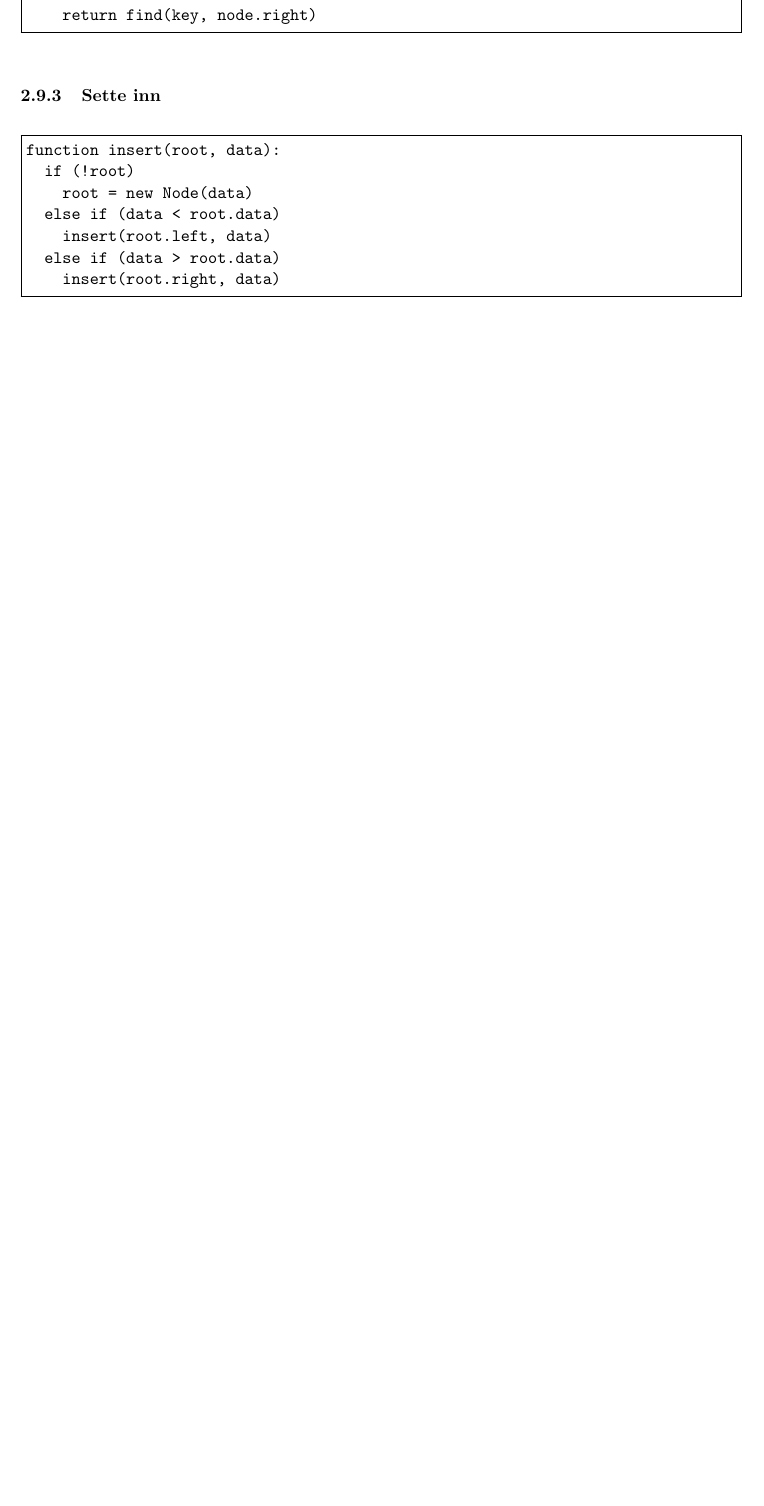
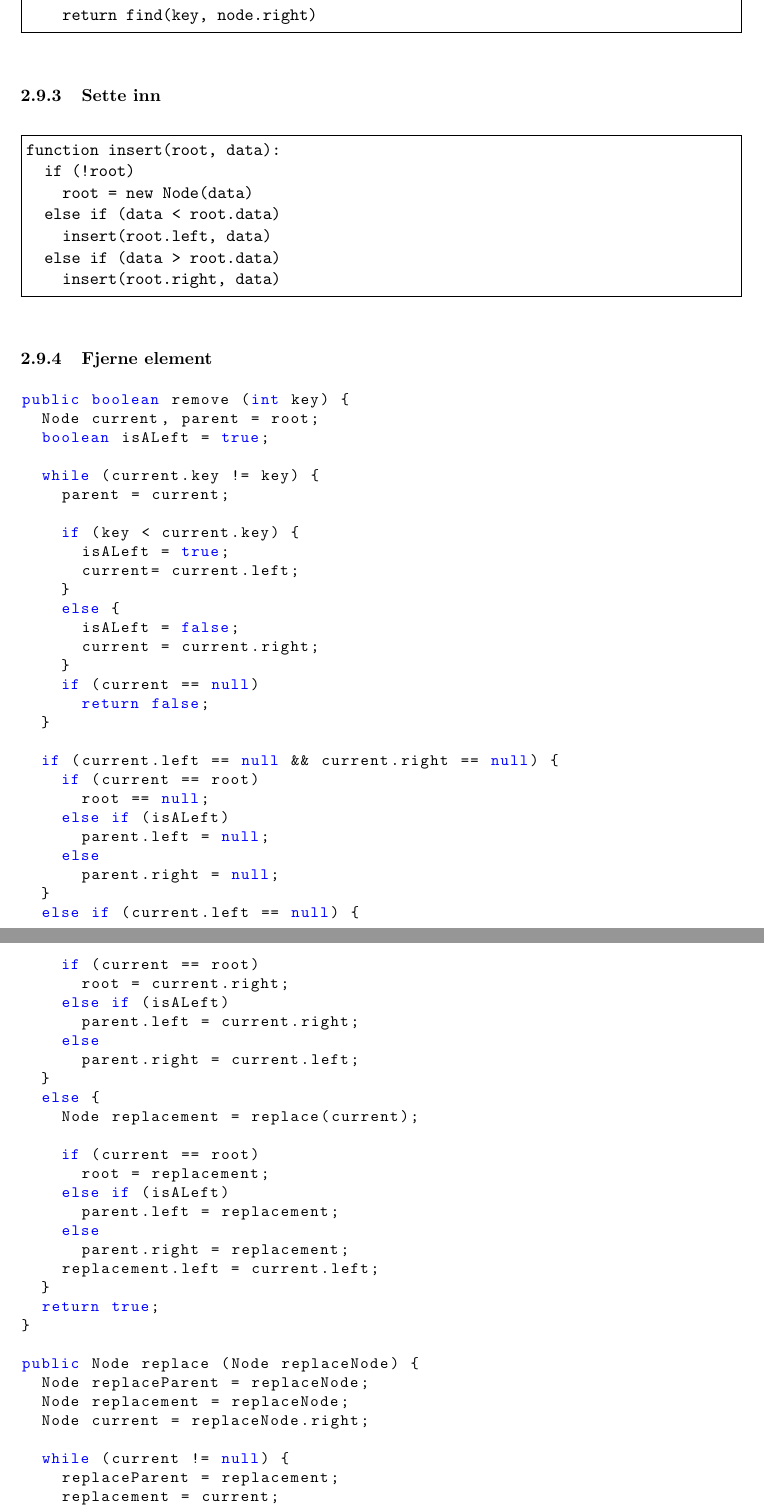
Before and after one commit to veleda/Eksamensnotater, a LaTeX document (INF2220/notes.tex): part of page 7 of 36 before the commit and two parts of pages 7 and 8 of 37 after it, the two joined at a grey line, cut so that both start at the same text, the shorter picture padded with empty space. Compiled offline with pdfLaTeX.

Commit message:
added remove node from bst

```diff
--- a/INF2220/notes.tex
+++ b/INF2220/notes.tex
@@ -51,7 +51,7 @@
   showspaces=false,               % show spaces adding particular underscores
   showstringspaces=true,         % underline spaces within strings
   showtabs=false,                 % show tabs within strings adding particular underscores
-  frame=true,                   % adds a frame around the code
+  frame=false,                   % adds a frame around the code
   rulecolor=\color{gray},        % if not set, the frame-color may be changed on line-breaks within not-black text (e.g. commens (green here))
   tabsize=2,                      % sets default tabsize to 2 spaces
   captionpos=b,                   % sets the caption-position to bottom
@@ -321,3 +321,64 @@ function insert(root, data):
   else if (data > root.data)
     insert(root.right, data)
 \end{Verbatim}
+
+\subsubsection{Fjerne element}
+\begin{lstlisting}[frame=none]
+public boolean remove (int key) {
+	Node current, parent = root;
+	boolean isALeft = true;
+
+	while (current.key != key) {
+		parent = current;
+
+		if (key < current.key) {
+			isALeft = true;
+			current= current.left;
+		}
+		else {
+			isALeft = false;
+			current = current.right;
+		}
+		if (current == null)
+			return false;
+	}
+
+	if (current.left == null && current.right == null) {
+		if (current == root)
+			root == null;
+		else if (isALeft)
+			parent.left = null;
+		else
+			parent.right = null;
+	}
+	else if (current.left == null) {
+		if (current == root)
+			root = current.right;
+		else if (isALeft)
+			parent.left = current.right;
+		else
+			parent.right = current.left;
+	}
+	else {
+		Node replacement = replace(current);
+
+		if (current == root)
+			root = replacement;
+		else if (isALeft)
+			parent.left = replacement;
+		else
+			parent.right = replacement;
+		replacement.left = current.left;
+	}
+	return true;
+}
+
+public Node replace (Node replaceNode) {
+	Node replaceParent = replaceNode;
+	Node replacement = replaceNode;
+	Node current = replaceNode.right;
+
+	while (current != null) {
+		replaceParent = replacement;
+		replacement = current;
+		current = current.left;
```
Also changed, not shown: INF2220/notes.pdf, INF2220/notes.tex (9 more changed lines).
